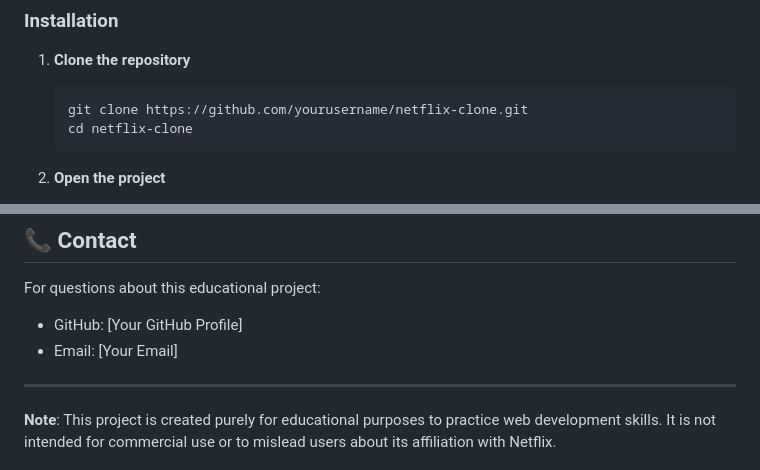
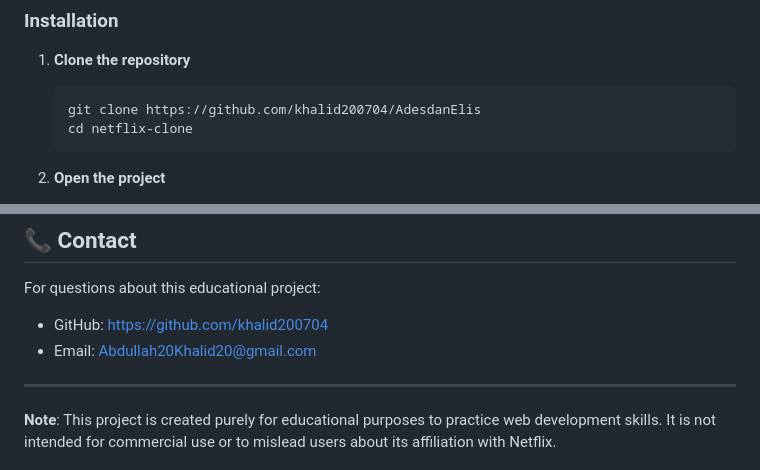
Before and after one commit to khalid200704/AdesElis, a Markdown page: README.md, 2 parts joined by grey strips. GitHub-like rendering.

````diff
--- a/README.md
+++ b/README.md
@@ -53,7 +53,7 @@ A responsive Netflix clone built with HTML, CSS, and JavaScript. This project wa
 
 1. **Clone the repository**
    ```bash
-   git clone https://github.com/yourusername/netflix-clone.git
+   git clone https://github.com/khalid200704/AdesdanElis
    cd netflix-clone
    ```
 
@@ -181,8 +181,8 @@ This project is for educational purposes only. All Netflix branding, content, an
 ## 📞 Contact
 
 For questions about this educational project:
-- GitHub: [Your GitHub Profile]
-- Email: [Your Email]
+- GitHub: https://github.com/khalid200704
+- Email: Abdullah20Khalid20@gmail.com
 
 ---
 
````
